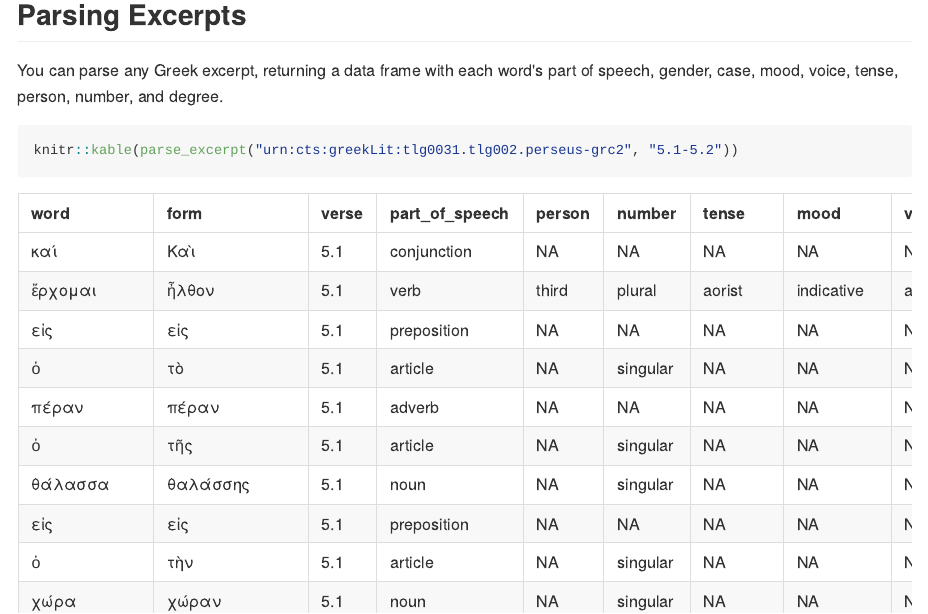
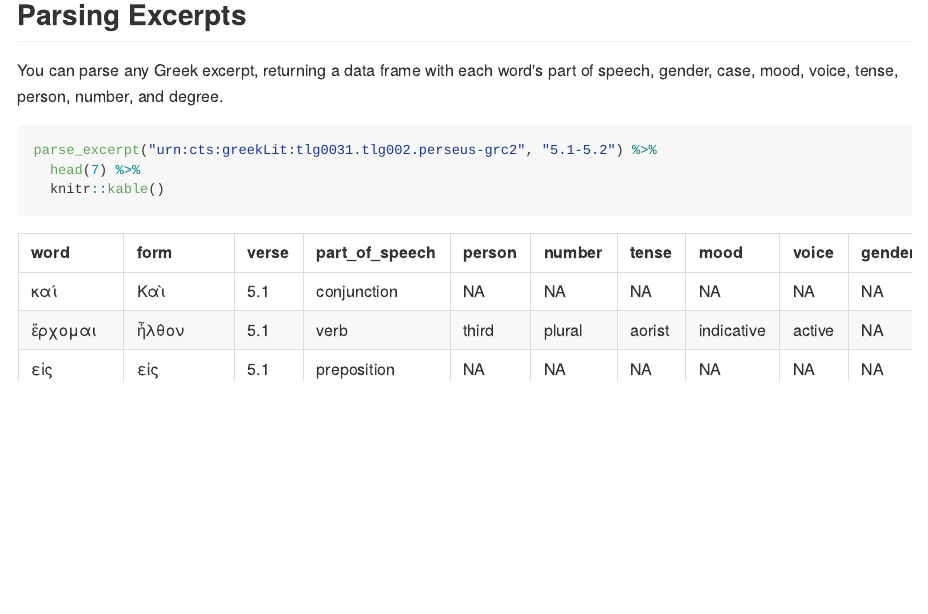
Before and after one commit to ropensci/rperseus, an R Markdown document (README.Rmd): the page in a window 1100 px wide, from 1700 px down. The pictures show the output file README.md that the author committed with the source, drawn offline in the style of GitHub; long lines of code are wrapped; badge pictures from the web are left out.

Commit message:
updated README

````diff
--- a/README.Rmd
+++ b/README.Rmd
@@ -89,7 +89,9 @@ qoheleth$text
 You can parse any Greek excerpt, returning a data frame with each word's part of speech, gender, case, mood, voice, tense, person, number, and degree.
 
 ```{r}
-knitr::kable(parse_excerpt("urn:cts:greekLit:tlg0031.tlg002.perseus-grc2", "5.1-5.2"))
+parse_excerpt("urn:cts:greekLit:tlg0031.tlg002.perseus-grc2", "5.1-5.2") %>%
+  head(7) %>%
+  knitr::kable()
 ```
 
 ## tidyverse and tidytext
````
Also changed, not shown: README.md.
